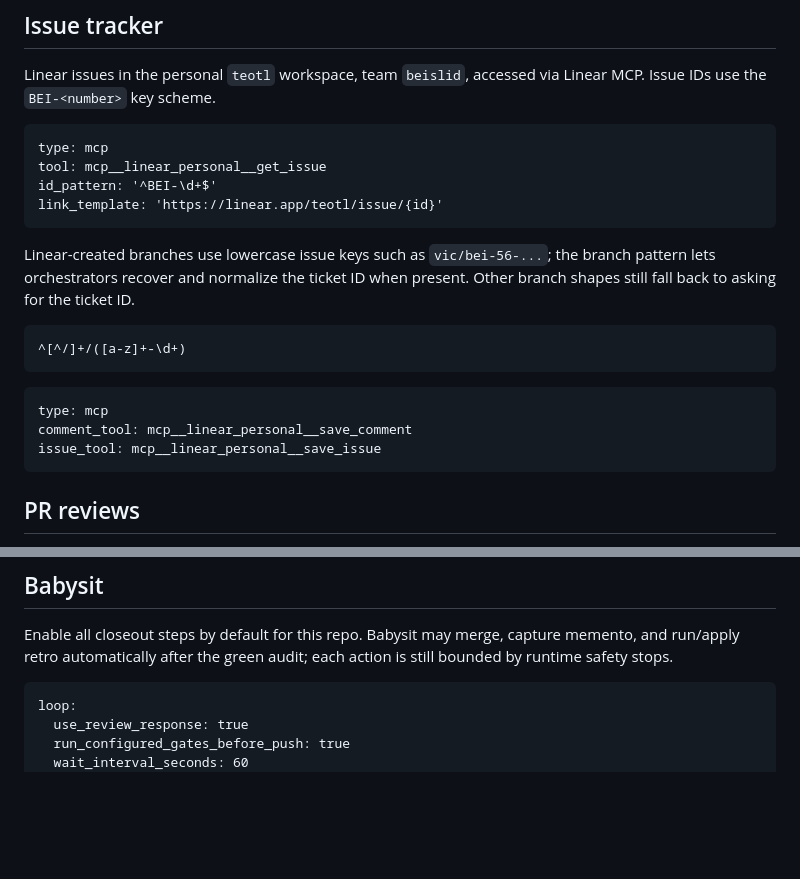
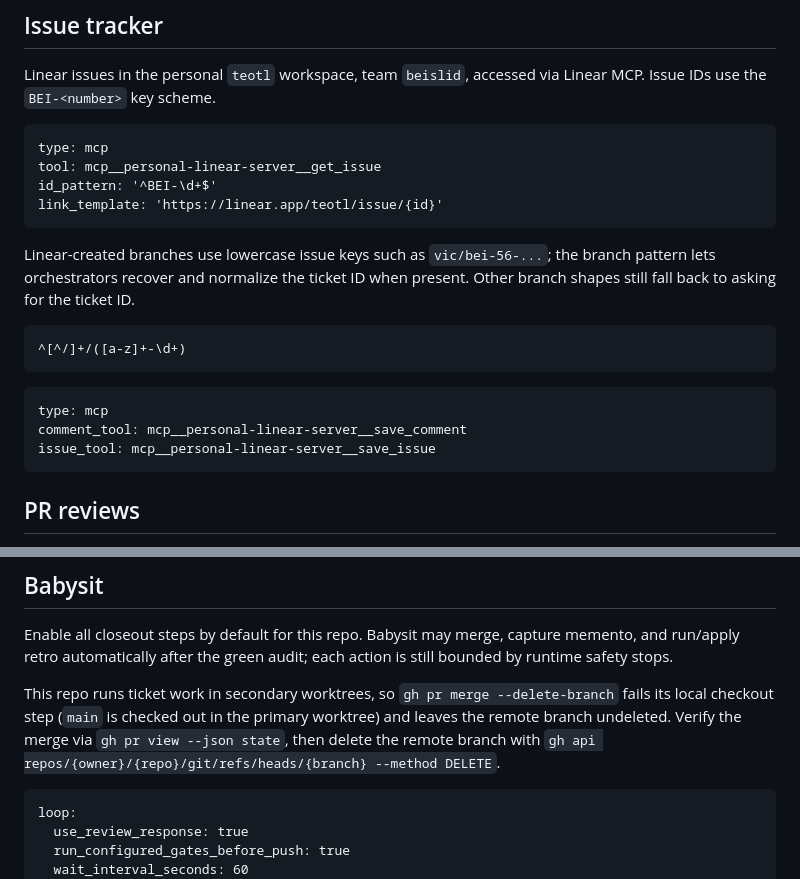
Before and after one commit to sandsower/beislid, a Markdown page: .beislid/workflow.md, 2 parts joined by grey strips. GitHub-like rendering; blank space fills up the shorter version.

Commit message:
Align workflow.md Linear MCP tool names and document worktree merge cleanup
Retro finding from the BEI-63 run: the session registers the Linear server
as mcp__personal-linear-server__*, not mcp__linear_personal__*, and
gh pr merge --delete-branch fails its local checkout from secondary
worktrees, leaving the remote branch undeleted.

Co-Authored-By: Claude Fable 5 <noreply@anthropic.com>

````diff
--- a/.beislid/workflow.md
+++ b/.beislid/workflow.md
@@ -10,7 +10,7 @@ Linear issues in the personal `teotl` workspace, team `beislid`, accessed via Li
 
 ```beislid:ticket_source
 type: mcp
-tool: mcp__linear_personal__get_issue
+tool: mcp__personal-linear-server__get_issue
 id_pattern: '^BEI-\d+$'
 link_template: 'https://linear.app/teotl/issue/{id}'
 ```
@@ -23,8 +23,8 @@ Linear-created branches use lowercase issue keys such as `vic/bei-56-...`; the b
 
 ```beislid:ticket_update
 type: mcp
-comment_tool: mcp__linear_personal__save_comment
-issue_tool: mcp__linear_personal__save_issue
+comment_tool: mcp__personal-linear-server__save_comment
+issue_tool: mcp__personal-linear-server__save_issue
 ```
 
 ## PR reviews
@@ -106,6 +106,8 @@ skills:
 
 Enable all closeout steps by default for this repo. Babysit may merge, capture memento, and run/apply retro automatically after the green audit; each action is still bounded by runtime safety stops.
 
+This repo runs ticket work in secondary worktrees, so `gh pr merge --delete-branch` fails its local checkout step (`main` is checked out in the primary worktree) and leaves the remote branch undeleted. Verify the merge via `gh pr view --json state`, then delete the remote branch with `gh api repos/{owner}/{repo}/git/refs/heads/{branch} --method DELETE`.
+
 ```beislid:babysit
 loop:
   use_review_response: true
````
